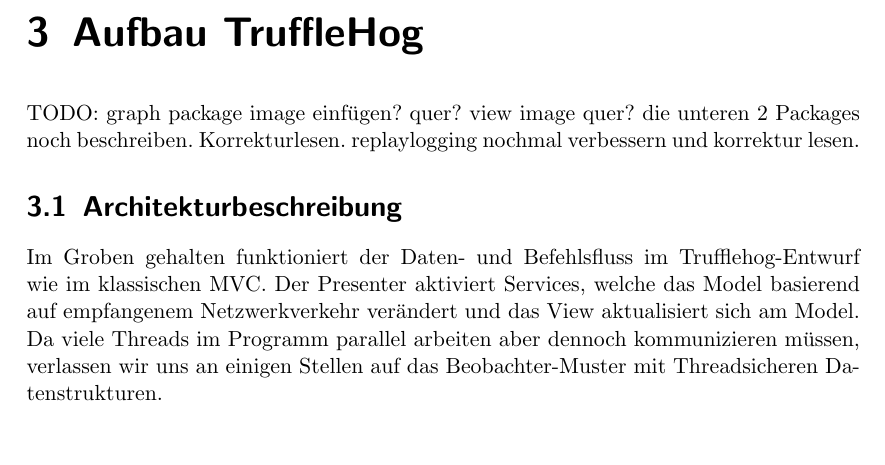
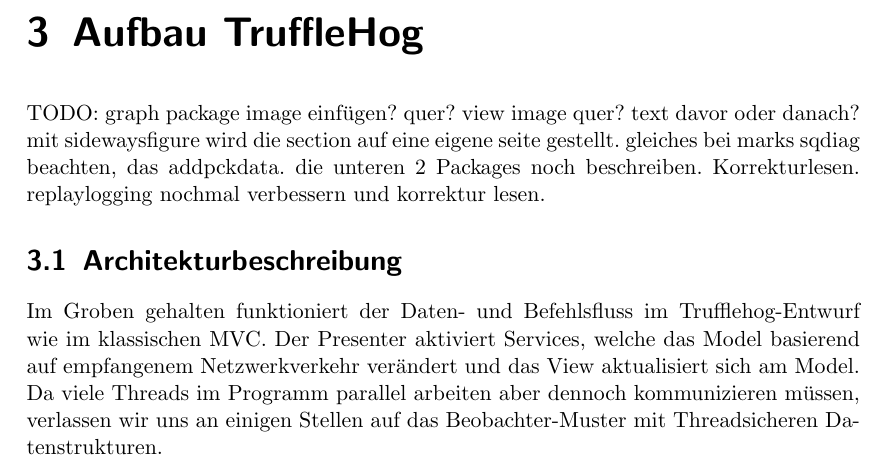
Before and after one commit to truffle-hog/documentation, a LaTeX thesis (design/document/design.tex, which reads design/document/chapters/trufflehog-setup.tex): part of page 9 of 35, cut so that both start at the same text, the shorter picture padded with empty space. Compiled offline with pdfLaTeX.

Commit message:
added todo in trufflehogsetup

```diff
--- a/design/document/chapters/trufflehog-setup.tex
+++ b/design/document/chapters/trufflehog-setup.tex
@@ -1,7 +1,8 @@
 \chapter{Aufbau \gls{programname}}
 \label{ch:aufbau_programname}
                                         TODO:
-                                        graph package image einfügen? quer? view image quer?
+                                        graph package image einfügen? quer? view image quer? text davor oder danach? mit sidewaysfigure wird die section auf eine eigene seite gestellt.
+                                        gleiches bei marks sqdiag beachten, das addpckdata.
                                         die unteren 2 Packages noch beschreiben.
                                         Korrekturlesen.
                                         replaylogging nochmal verbessern und korrektur lesen.
```
